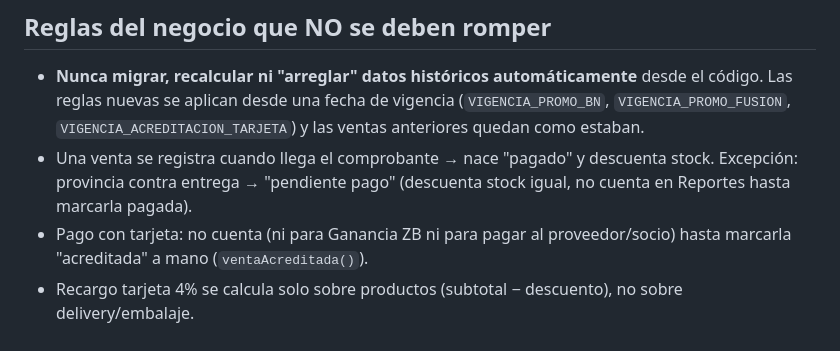
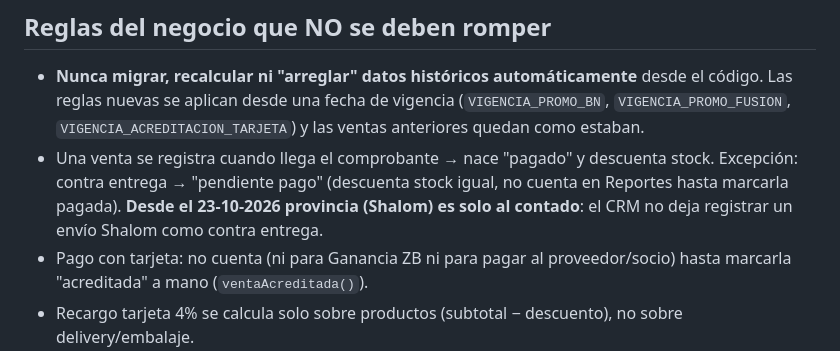
Before and after one commit to Genre18/Zona-Bariatrica-CMR, a Markdown page: CLAUDE.md, the part around the change. Rendered like a GitHub page.

Commit message:
CLAUDE.md: provincia solo al contado desde 23-10-2026
Co-Authored-By: Claude Opus 5.5 <noreply@anthropic.com>

```diff
--- a/CLAUDE.md
+++ b/CLAUDE.md
@@ -23,7 +23,7 @@ Para deshacer un cambio ya publicado: `git revert <commit>` + push (no reescribi
 
 ## Reglas del negocio que NO se deben romper
 - **Nunca migrar, recalcular ni "arreglar" datos históricos automáticamente** desde el código. Las reglas nuevas se aplican desde una fecha de vigencia (`VIGENCIA_PROMO_BN`, `VIGENCIA_PROMO_FUSION`, `VIGENCIA_ACREDITACION_TARJETA`) y las ventas anteriores quedan como estaban.
-- Una venta se registra cuando llega el comprobante → nace "pagado" y descuenta stock. Excepción: provincia contra entrega → "pendiente pago" (descuenta stock igual, no cuenta en Reportes hasta marcarla pagada).
+- Una venta se registra cuando llega el comprobante → nace "pagado" y descuenta stock. Excepción: contra entrega → "pendiente pago" (descuenta stock igual, no cuenta en Reportes hasta marcarla pagada). **Desde el 23-10-2026 provincia (Shalom) es solo al contado**: el CRM no deja registrar un envío Shalom como contra entrega.
 - Pago con tarjeta: no cuenta (ni para Ganancia ZB ni para pagar al proveedor/socio) hasta marcarla "acreditada" a mano (`ventaAcreditada()`).
 - Recargo tarjeta 4% se calcula solo sobre productos (subtotal − descuento), no sobre delivery/embalaje.
 - Proveedores/socio: **una sola fuente de verdad `estadoCuentaProveedor()`**. Saldo = obligación total − Σ pagos (las `asignaciones[]` son solo detalle, no cambian el saldo). Lo que se le paga al socio en marcas de reparto = **costo + participación** (`totalDoctorItem`).
```
